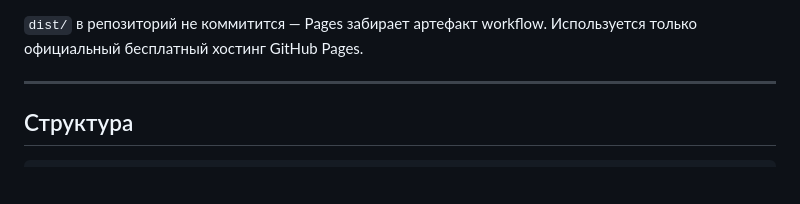
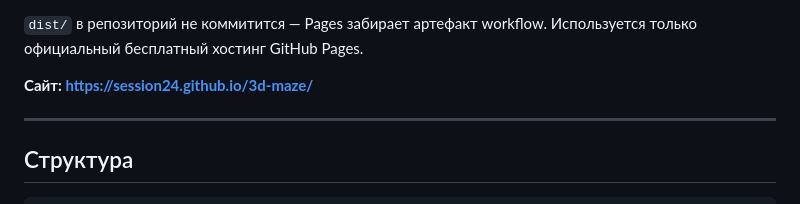
Before and after one commit to Session24/3d-maze, a Markdown page: README.md, the part around the change. GitHub-like rendering; blank space fills up the shorter version.

Commit message:
docs: add github pages url to readme

```diff
--- a/README.md
+++ b/README.md
@@ -75,6 +75,8 @@ npm run build
 
 `dist/` в репозиторий не коммитится — Pages забирает артефакт workflow.
 Используется только официальный бесплатный хостинг GitHub Pages.
+
+**Сайт: https://session24.github.io/3d-maze/**
 
 ---
 
```
